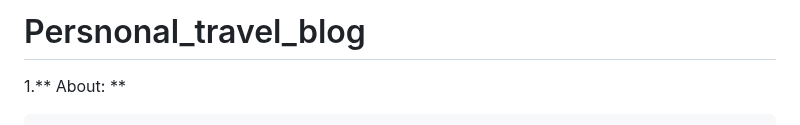
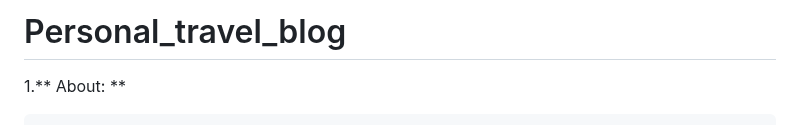
Before and after one commit to N-Sruthika/Personal_travel_blog, a Markdown page: README.md, the part around the change. GitHub-like rendering.

```diff
--- a/README.md
+++ b/README.md
@@ -1,4 +1,4 @@
-# Persnonal_travel_blog
+# Personal_travel_blog
 1.**	About: **
 
 
```
